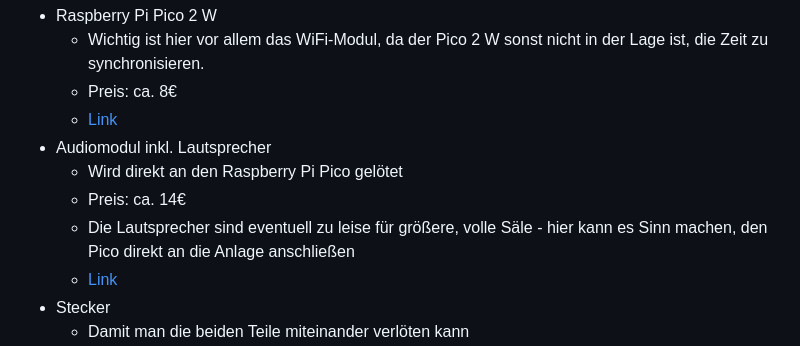
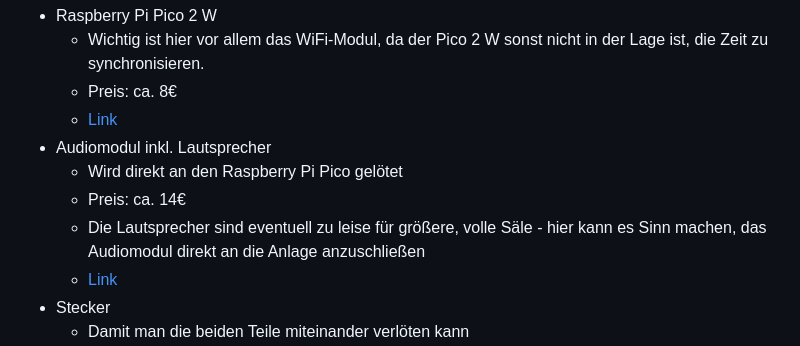
Before and after one commit to T-Philipp/dingDong, a Markdown page: README.md, the part around the change. GitHub-like rendering.

```diff
--- a/README.md
+++ b/README.md
@@ -16,7 +16,7 @@ Für den Nachbau nötige Geräte sind:
 - Audiomodul inkl. Lautsprecher
   - Wird direkt an den Raspberry Pi Pico gelötet
   - Preis: ca. 14€
-  - Die Lautsprecher sind eventuell zu leise für größere, volle Säle - hier kann es Sinn machen, den Pico direkt an die Anlage anschließen
+  - Die Lautsprecher sind eventuell zu leise für größere, volle Säle - hier kann es Sinn machen, das Audiomodul direkt an die Anlage anzuschließen
   - [Link](https://botland.de/weitere-module-fur-den-raspberry-pi-pico/20096-audioerweiterung-2x-5w-lautsprecher-fur-raspberry-pi-pico-waveshare-20167-5904422351847.html)
 - Stecker
   - Damit man die beiden Teile miteinander verlöten kann
```
